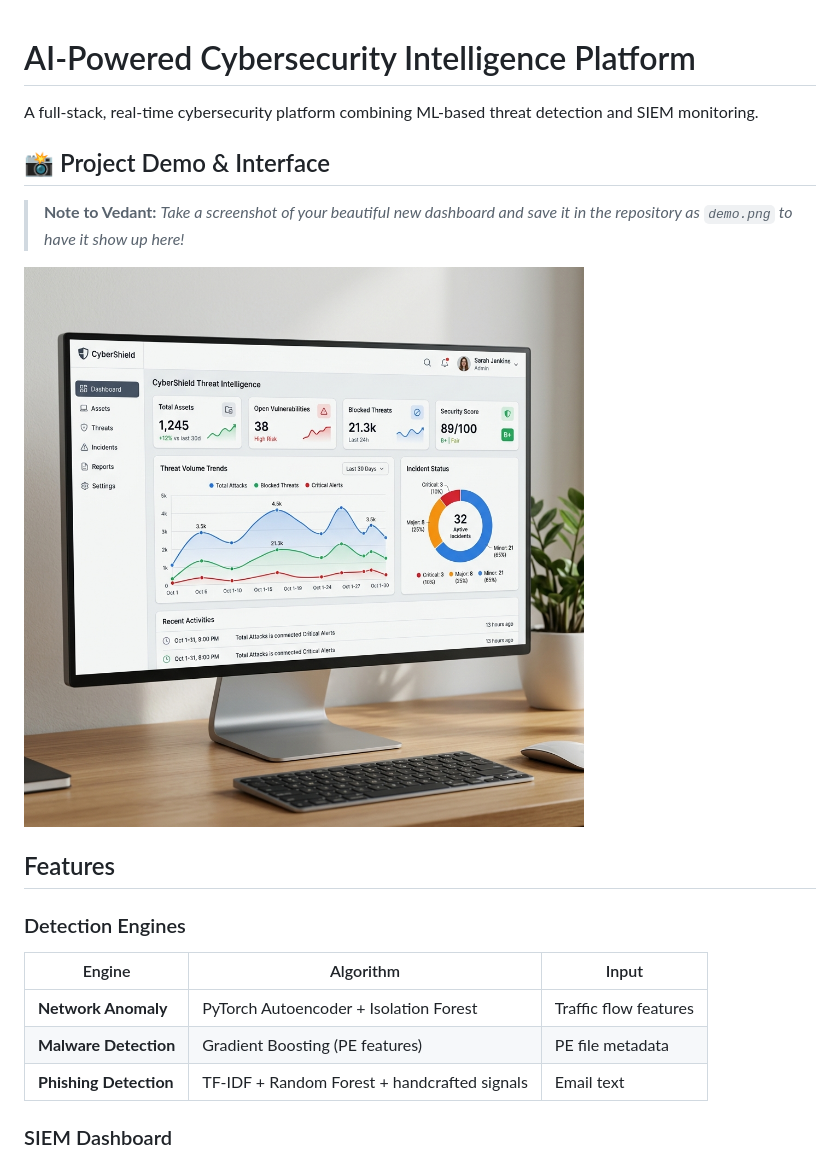
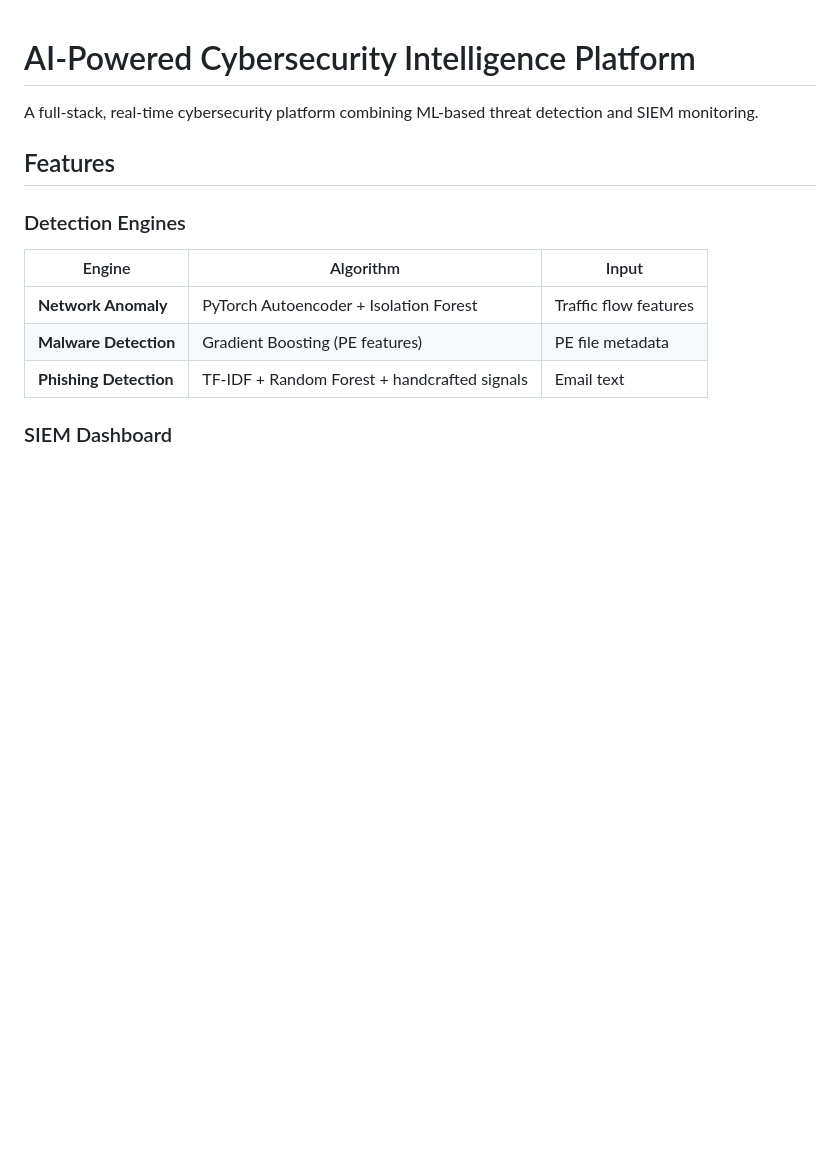
Before and after one commit to VedantKhalshinge/AI-Powered-Cyber-Thread-Detection, a Markdown page: README.md, the part around the change. Drawn GitHub-style; blank space fills up the shorter version.

Commit message:
Remove demo placeholder section from README

```diff
--- a/README.md
+++ b/README.md
@@ -1,11 +1,6 @@
 # AI-Powered Cybersecurity Intelligence Platform
 
 A full-stack, real-time cybersecurity platform combining ML-based threat detection and SIEM monitoring.
-
-## 📸 Project Demo & Interface
-> **Note to Vedant:** *Take a screenshot of your beautiful new dashboard and save it in the repository as `demo.png` to have it show up here!*
-
-![CyberShield Dashboard Demo](demo.png)
 
 ## Features
 
```
